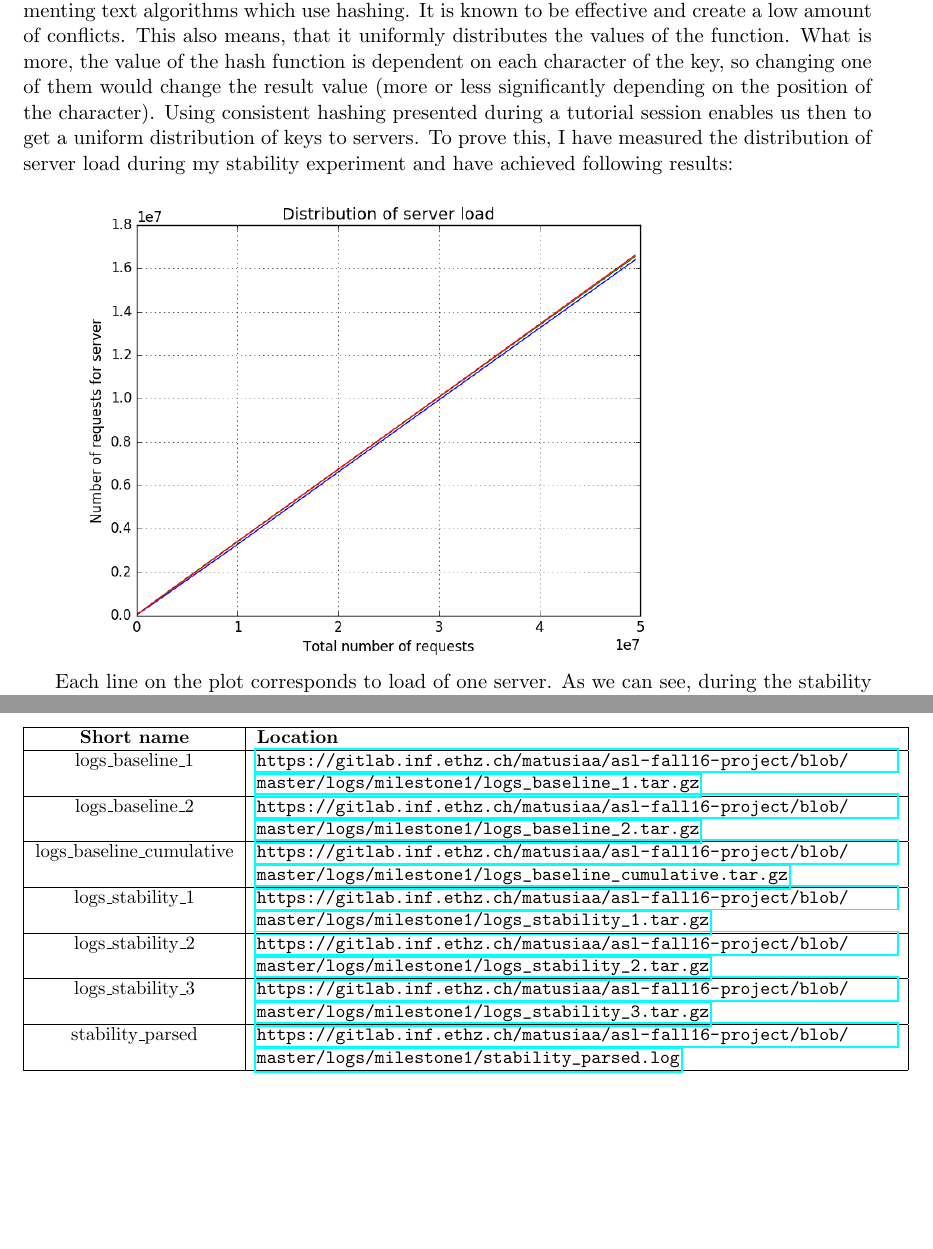
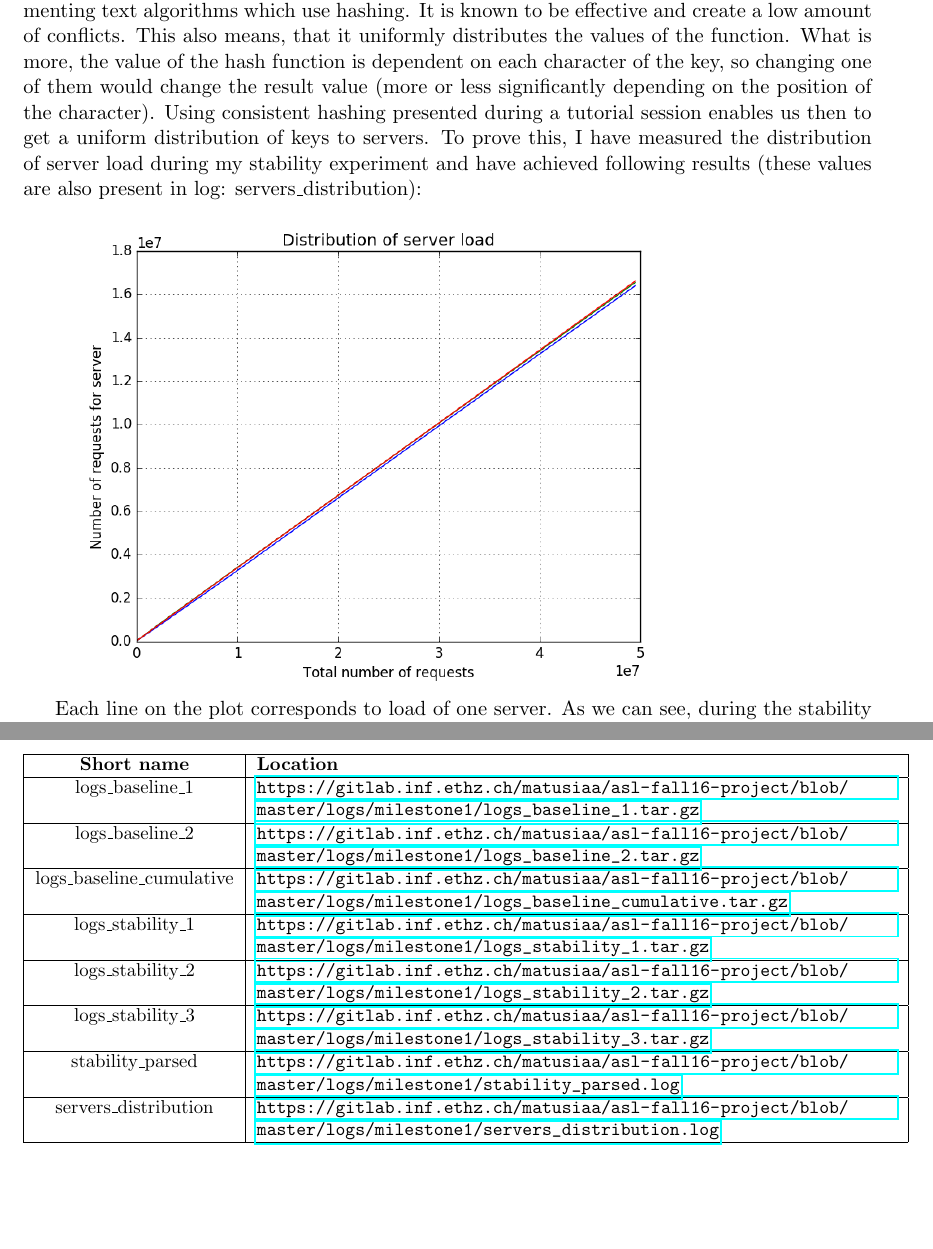
Before and after one commit to matalek/eth-asl, a LaTeX document (reports/milestone1/milestone1.tex): two parts of pages 5 and 13 of 13, joined at a grey line, cut so that both start at the same text. Compiled offline with pdfLaTeX.

Commit message:
Add logs for server distribution

```diff
--- a/reports/milestone1/milestone1.tex
+++ b/reports/milestone1/milestone1.tex
@@ -90,7 +90,7 @@ where for $B$ I have chosen 257, which is a prime number and is bigger than poss
 
 To calculate a server number based on the hash value, I have used consistent hashing presented during a tutorial session. If $n$ is the number of servers, we divide the interval: \begin{verbatim} (Integer.MIN_VALUE, Integer.MAX_VALUE)\end{verbatim} to $n$ intervals of equal length and assign a server depending to which interval does the hash value belong.
 
-Algorithm described above for calculating a hash function is commonly used while implementing text algorithms which use hashing. It is known to be effective and create a low amount of conflicts. This also means, that it uniformly distributes the values of the function. What is more, the value of the hash function is dependent on each character of the key, so changing one of them would change the result value (more or less significantly depending on the position of the character). Using consistent hashing presented during a tutorial session enables us then to get a uniform distribution of keys to servers. To prove this, I have measured the distribution of server load during my stability experiment and have achieved following results:
+Algorithm described above for calculating a hash function is commonly used while implementing text algorithms which use hashing. It is known to be effective and create a low amount of conflicts. This also means, that it uniformly distributes the values of the function. What is more, the value of the hash function is dependent on each character of the key, so changing one of them would change the result value (more or less significantly depending on the position of the character). Using consistent hashing presented during a tutorial session enables us then to get a uniform distribution of keys to servers. To prove this, I have measured the distribution of server load during my stability experiment and have achieved following results (these values are also present in log: servers\_distribution):
 
 \includegraphics[scale=0.6]{servers_distribution.png}
 
@@ -260,6 +260,7 @@ It is also worth noticing that standard deviation for response time has improved
 \hline logs\_stability\_2 & \url{https://gitlab.inf.ethz.ch/matusiaa/asl-fall16-project/blob/master/logs/milestone1/logs_stability_2.tar.gz}\\
 \hline logs\_stability\_3 & \url{https://gitlab.inf.ethz.ch/matusiaa/asl-fall16-project/blob/master/logs/milestone1/logs_stability_3.tar.gz}\\
 \hline stability\_parsed & \url{https://gitlab.inf.ethz.ch/matusiaa/asl-fall16-project/blob/master/logs/milestone1/stability_parsed.log}\\
+\hline servers\_distribution & \url{https://gitlab.inf.ethz.ch/matusiaa/asl-fall16-project/blob/master/logs/milestone1/servers_distribution.log}\\
 \hline
 \end{tabular}
 
```
Also changed, not shown: matusiaa-milestone1.pdf, 1 other file.
